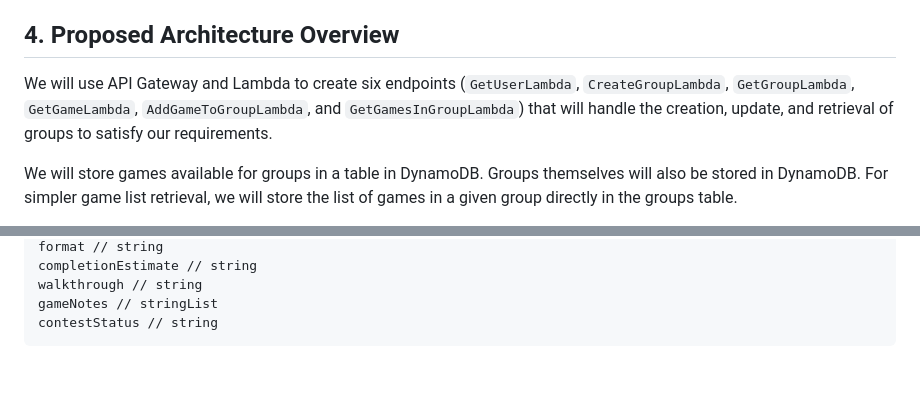
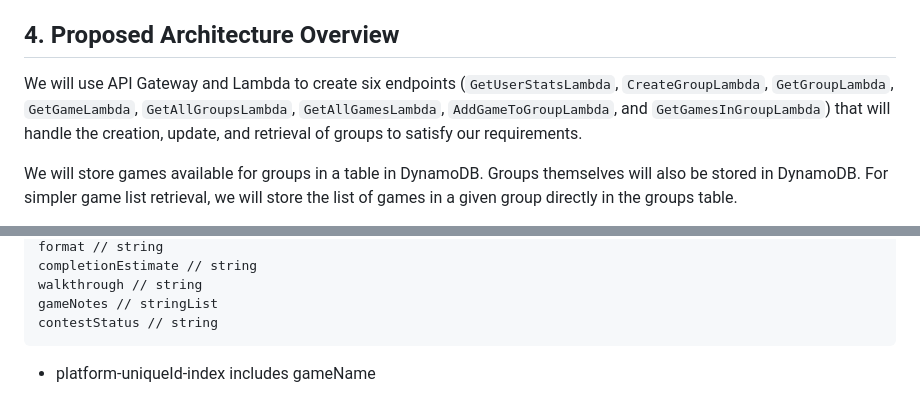
Before and after one commit to allenpotts13/nsscapstone_trueachievements, a Markdown page: resources/design-document.md, 2 parts joined by grey strips. GitHub-like rendering; blank space fills up the shorter version.

````diff
--- a/resources/design-document.md
+++ b/resources/design-document.md
@@ -45,8 +45,8 @@ you more freedom over how things are structured. The data within will only perta
 to add other users.
 
 ## 4. Proposed Architecture Overview
-We will use API Gateway and Lambda to create six endpoints (`GetUserLambda`,
-`CreateGroupLambda`, `GetGroupLambda`, `GetGameLambda`, `AddGameToGroupLambda`, and `GetGamesInGroupLambda`)
+We will use API Gateway and Lambda to create six endpoints (`GetUserStatsLambda`, `CreateGroupLambda`,
+`GetGroupLambda`, `GetGameLambda`, `GetAllGroupsLambda`, `GetAllGamesLambda`, `AddGameToGroupLambda`, and `GetGamesInGroupLambda`)
 that will handle the creation, update, and retrieval of groups to satisfy our
 requirements.
 
@@ -189,3 +207,5 @@ walkthrough // string
 gameNotes // stringList
 contestStatus // string
 ```
+
+- platform-uniqueId-index includes gameName
````
Also changed, not shown: other parts of resources/design-document.md (+22 -4 lines).
